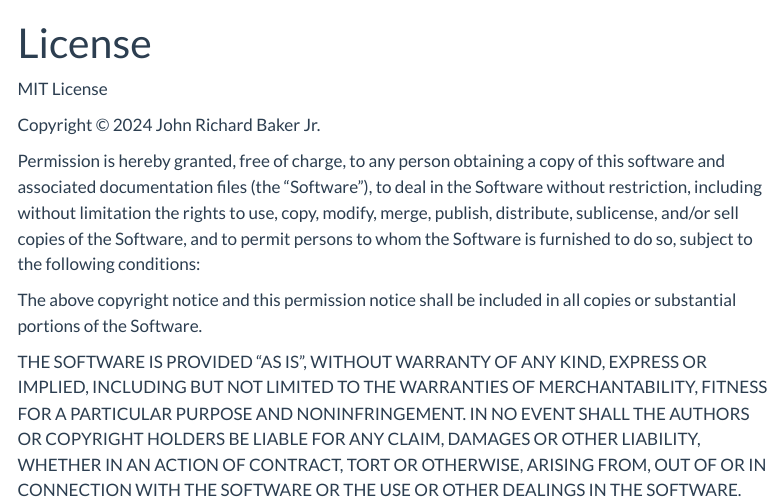
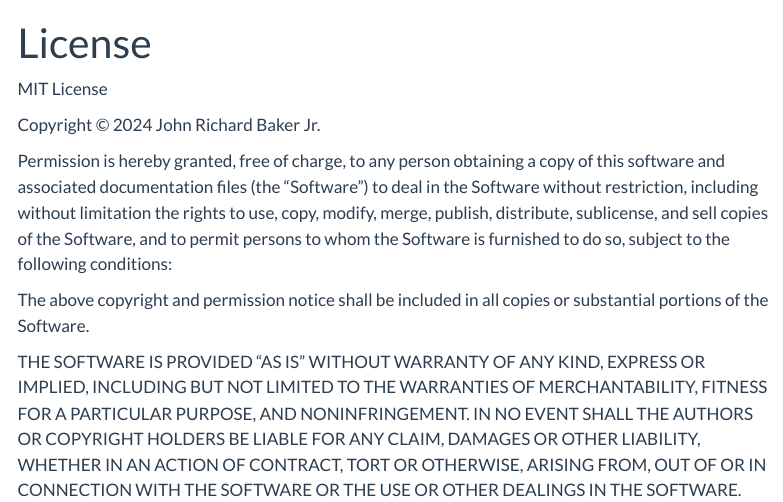
Before and after one commit to baker-jr-john/baker-jr-john.github.io, a Quarto document (license.qmd): the page in a window 1100 px wide, from its top. Rendered offline with R 4.5, knitr and Pandoc in place of Quarto, with nearby package versions; menus at the side of the page are left out.

Commit message:
Updated the license wording

```diff
--- a/license.qmd
+++ b/license.qmd
@@ -1,25 +1,12 @@
 ---
 title: "License"
 ---
-
 MIT License
 
 Copyright © 2024 John Richard Baker Jr.
 
-Permission is hereby granted, free of charge, to any person obtaining a copy
-of this software and associated documentation files (the "Software"), to deal
-in the Software without restriction, including without limitation the rights
-to use, copy, modify, merge, publish, distribute, sublicense, and/or sell
-copies of the Software, and to permit persons to whom the Software is
-furnished to do so, subject to the following conditions:
+Permission is hereby granted, free of charge, to any person obtaining a copy of this software and associated documentation files (the “Software”) to deal in the Software without restriction, including without limitation the rights to use, copy, modify, merge, publish, distribute, sublicense, and sell copies of the Software, and to permit persons to whom the Software is furnished to do so, subject to the following conditions:
 
-The above copyright notice and this permission notice shall be included in all
-copies or substantial portions of the Software.
+The above copyright and permission notice shall be included in all copies or substantial portions of the Software.
 
-THE SOFTWARE IS PROVIDED "AS IS", WITHOUT WARRANTY OF ANY KIND, EXPRESS OR
-IMPLIED, INCLUDING BUT NOT LIMITED TO THE WARRANTIES OF MERCHANTABILITY,
-FITNESS FOR A PARTICULAR PURPOSE AND NONINFRINGEMENT. IN NO EVENT SHALL THE
-AUTHORS OR COPYRIGHT HOLDERS BE LIABLE FOR ANY CLAIM, DAMAGES OR OTHER
-LIABILITY, WHETHER IN AN ACTION OF CONTRACT, TORT OR OTHERWISE, ARISING FROM,
-OUT OF OR IN CONNECTION WITH THE SOFTWARE OR THE USE OR OTHER DEALINGS IN THE
-SOFTWARE.
+THE SOFTWARE IS PROVIDED “AS IS” WITHOUT WARRANTY OF ANY KIND, EXPRESS OR IMPLIED, INCLUDING BUT NOT LIMITED TO THE WARRANTIES OF MERCHANTABILITY, FITNESS FOR A PARTICULAR PURPOSE, AND NONINFRINGEMENT. IN NO EVENT SHALL THE AUTHORS OR COPYRIGHT HOLDERS BE LIABLE FOR ANY CLAIM, DAMAGES OR OTHER LIABILITY, WHETHER IN AN ACTION OF CONTRACT, TORT OR OTHERWISE, ARISING FROM, OUT OF OR IN CONNECTION WITH THE SOFTWARE OR THE USE OR OTHER DEALINGS IN THE SOFTWARE.
```
Also changed, not shown: 2 other files.
